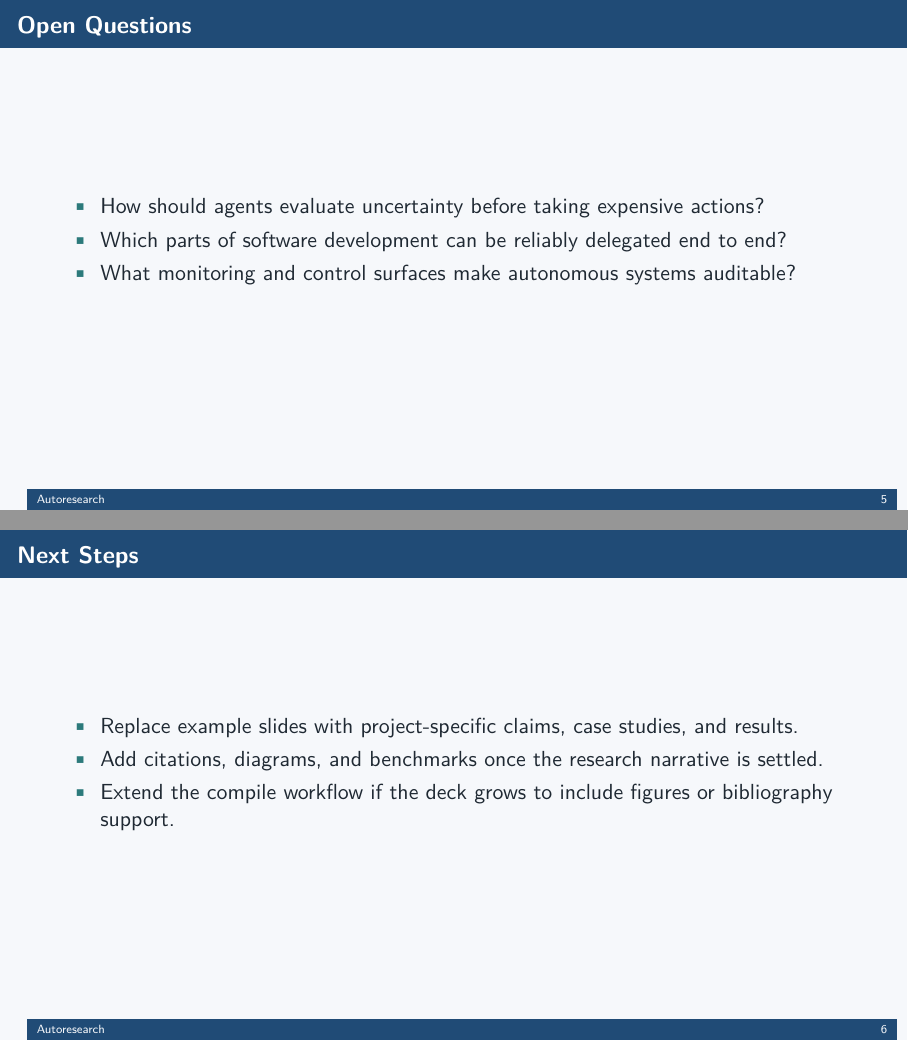
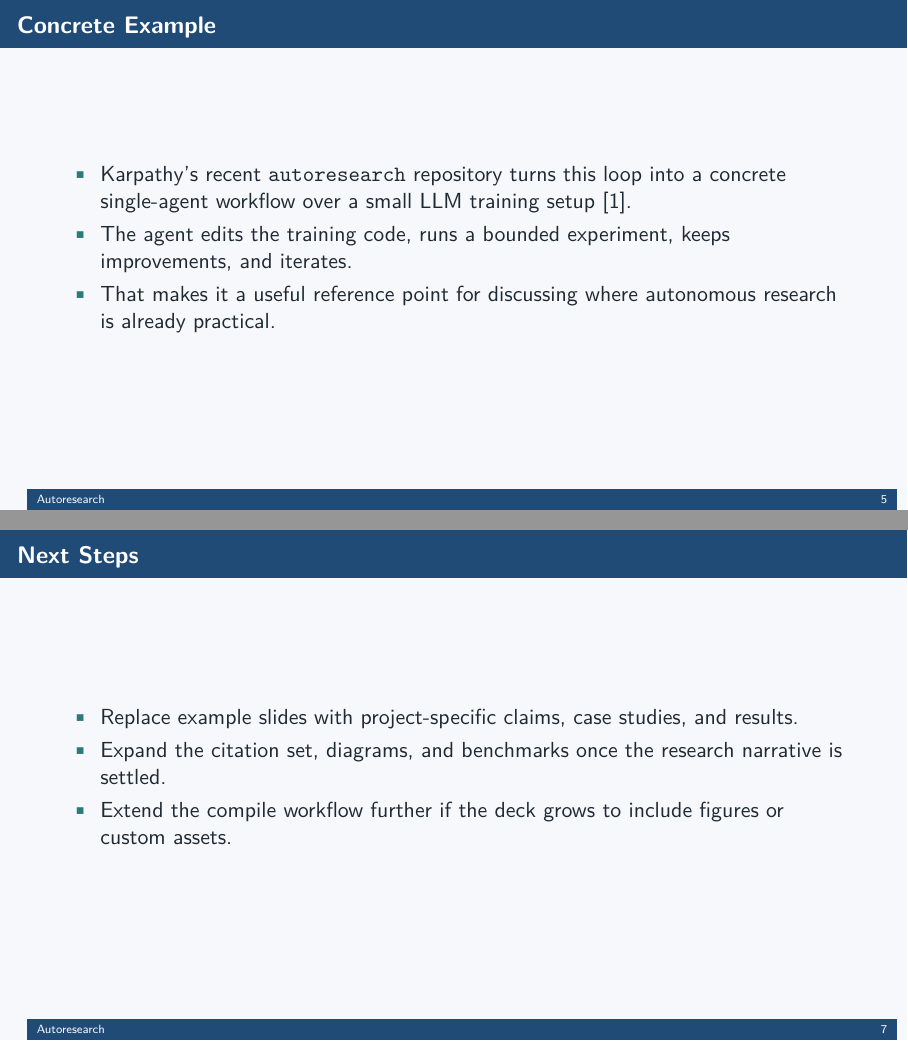
Before and after one commit to ian-turner/autoresearch-slides, LaTeX slides (main.tex): pages 5 and 6 of 6 before the commit and pages 5 and 7 of 8 after it, joined at a grey line. Compiled offline with pdfLaTeX.

Commit message:
Add slide deck bibliography support

```diff
--- a/main.tex
+++ b/main.tex
@@ -9,6 +9,7 @@
 \usepackage[utf8]{inputenc}
 \usepackage{lmodern}
 \usepackage{hyperref}
+\usepackage[numbers]{natbib}
 
 \definecolor{arbg}{HTML}{F6F8FB}
 \definecolor{artext}{HTML}{1F2933}
@@ -112,6 +113,14 @@
   \end{enumerate}
 \end{frame}
 
+\begin{frame}{Concrete Example}
+  \begin{itemize}
+    \item Karpathy's recent \texttt{autoresearch} repository turns this loop into a concrete single-agent workflow over a small LLM training setup \citep{karpathy2026autoresearch}.
+    \item The agent edits the training code, runs a bounded experiment, keeps improvements, and iterates.
+    \item That makes it a useful reference point for discussing where autonomous research is already practical.
+  \end{itemize}
+\end{frame}
+
 \begin{frame}{Open Questions}
   \begin{itemize}
     \item How should agents evaluate uncertainty before taking expensive actions?
@@ -123,9 +132,15 @@
 \begin{frame}{Next Steps}
   \begin{itemize}
     \item Replace example slides with project-specific claims, case studies, and results.
-    \item Add citations, diagrams, and benchmarks once the research narrative is settled.
-    \item Extend the compile workflow if the deck grows to include figures or bibliography support.
+    \item Expand the citation set, diagrams, and benchmarks once the research narrative is settled.
+    \item Extend the compile workflow further if the deck grows to include figures or custom assets.
   \end{itemize}
 \end{frame}
 
+\begin{frame}[allowframebreaks]{References}
+  \footnotesize
+  \bibliographystyle{plainnat}
+  \bibliography{references}
+\end{frame}
+
 \end{document}
```
Also changed, not shown: notes/reference-support.md (added, +6 -0 lines), references.bib (added, +8 -0 lines).
